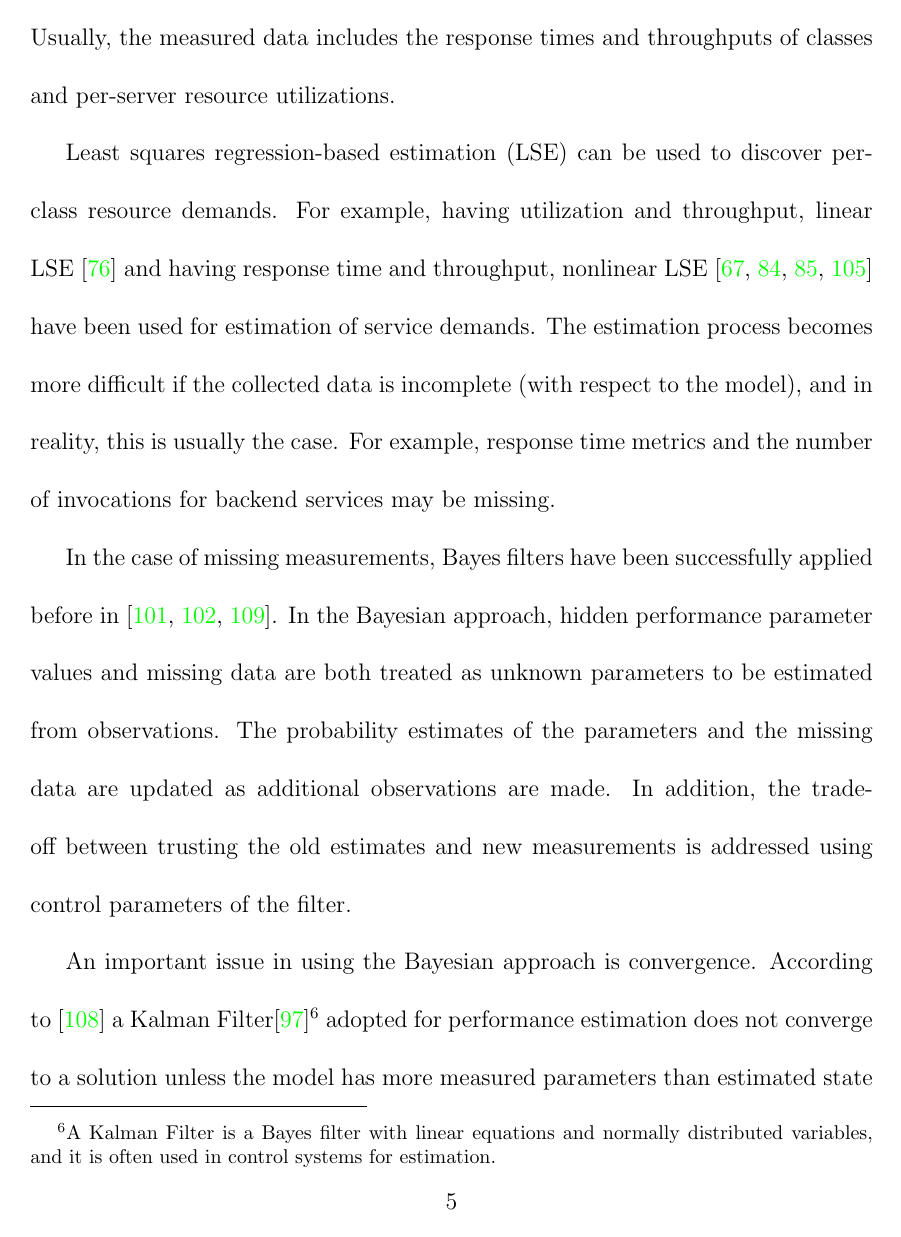
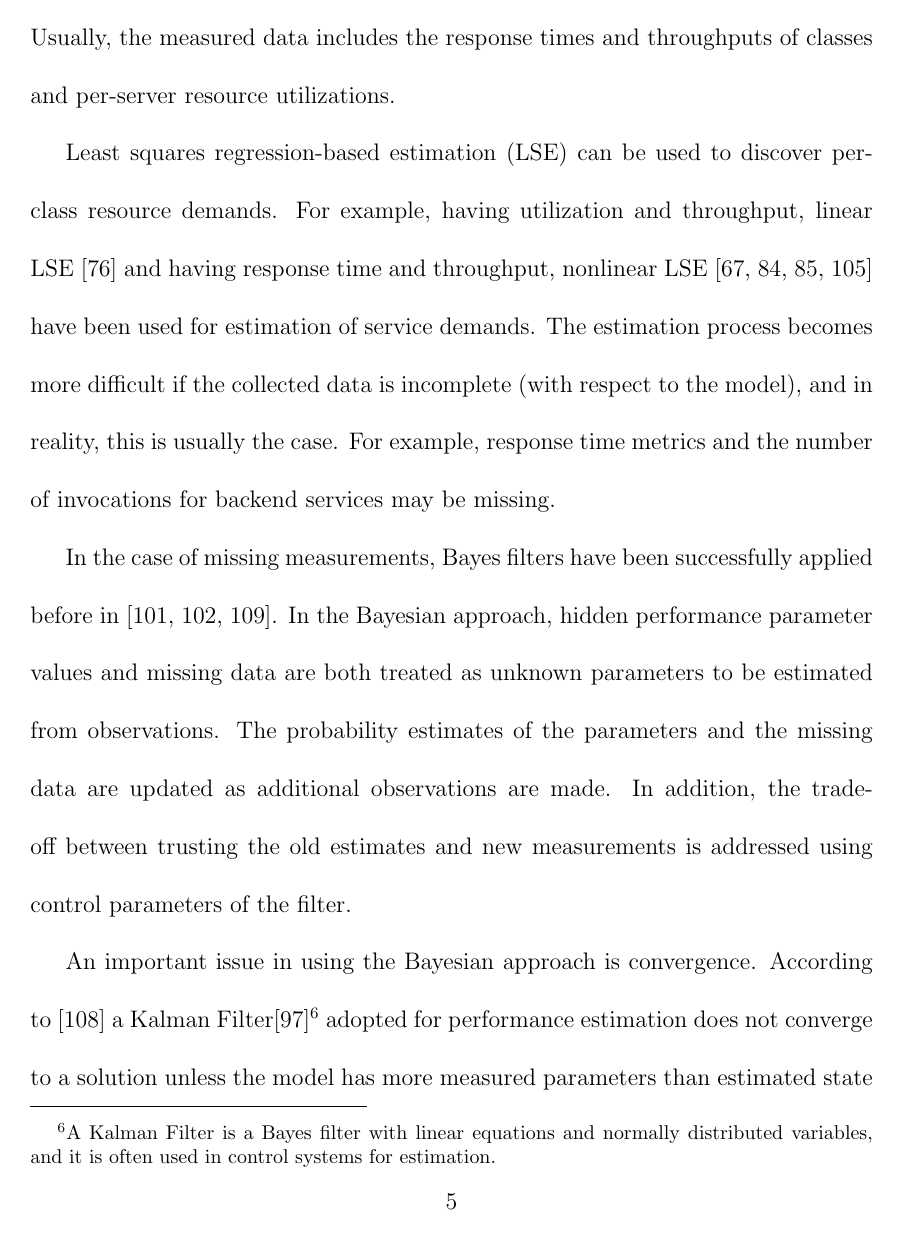
Before and after one commit to hamoungh/hamoun-PhD-thesis, a LaTeX thesis (proposal_thesis.tex): page 26 of 194. Compiled offline with pdfLaTeX; a LaTeX package or settings file that is missing is left out.

Commit message:
fixed link colours

```diff
--- a/proposal_thesis.tex
+++ b/proposal_thesis.tex
@@ -112,9 +112,10 @@
   \usepackage[pdftex,     % sets up hyperref to use pdftex driver
             plainpages=false,   % allows page i and 1 to exist in the same document
             breaklinks=true,    % link texts can be broken at the end of line
-            colorlinks=true,
-            pdftitle=My Document
-            pdfauthor=My Good Self
+            colorlinks=false,
+						hidelinks=true,
+            pdftitle=Hamoun's PhD Thesis
+            pdfauthor=Hamoun Ghanbari
            ]{hyperref}
 	\usepackage{breakurl}
 
```
Also changed, not shown: Ghanbari_Hamoun_2014_Phd.pdf, 1 other file.
